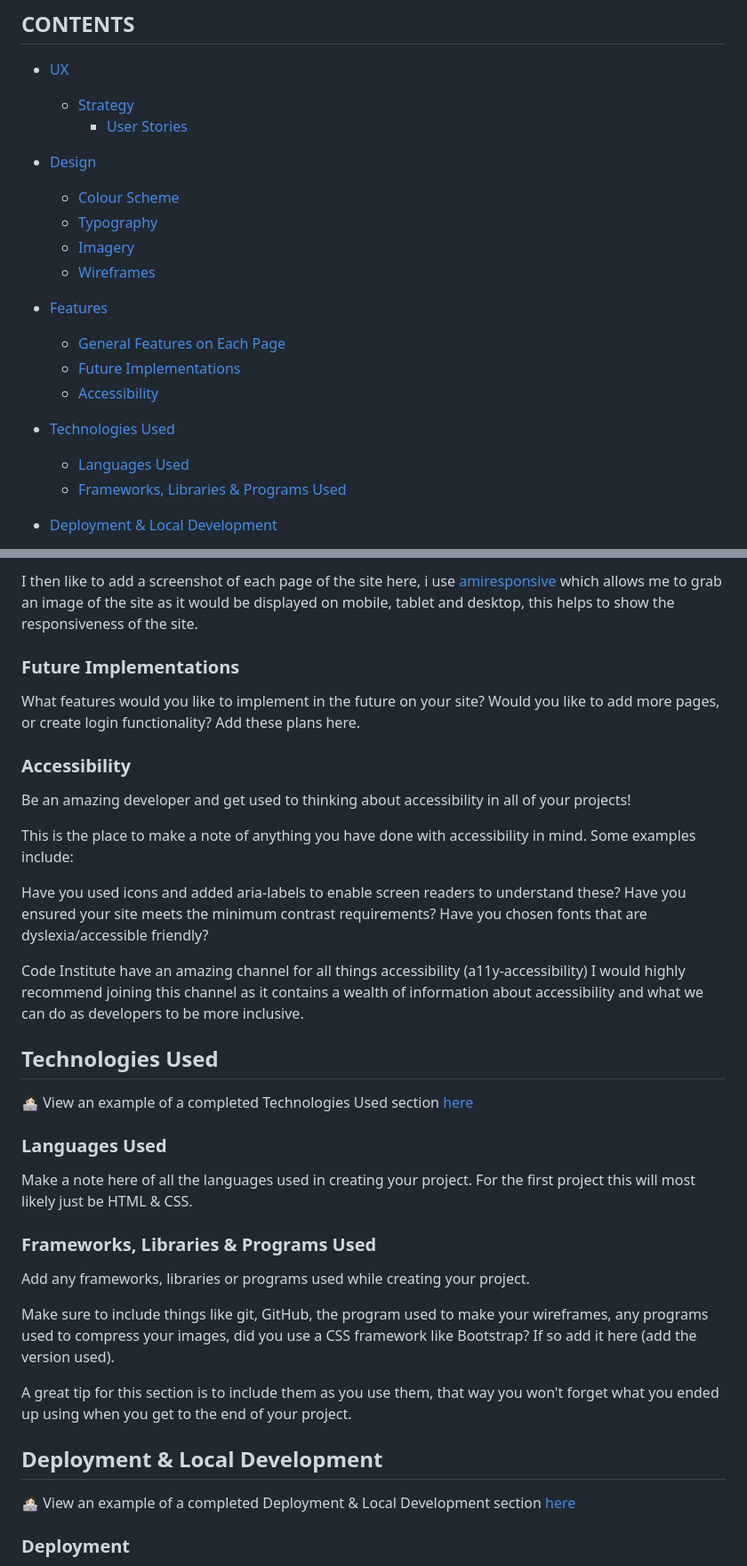
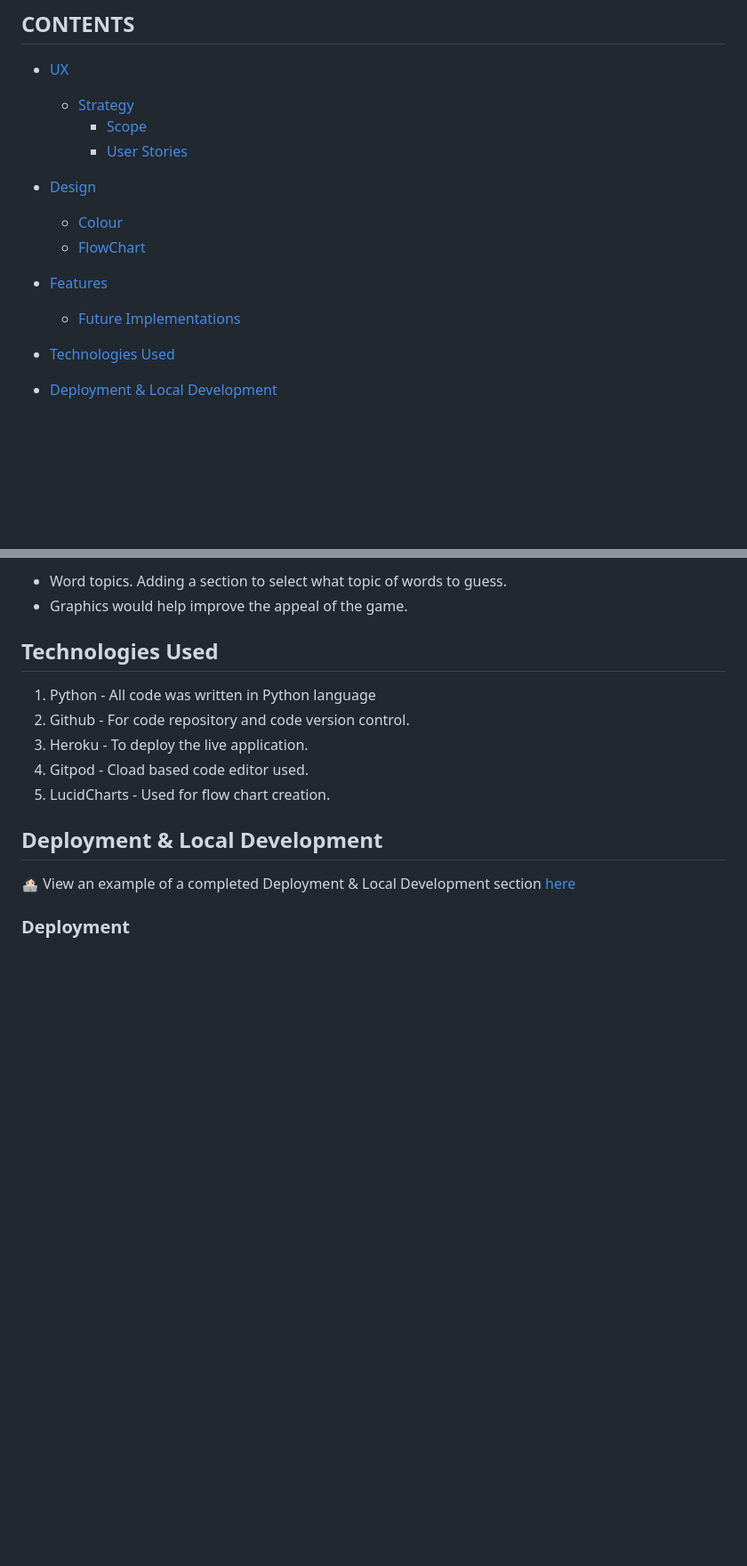
Before and after one commit to lukecdev/PProject_3, a Markdown page: README.md, 2 parts joined by grey strips. Shown: that part at 89% size. Drawn GitHub-style; blank space fills up the shorter version.

```diff
--- a/README.md
+++ b/README.md
@@ -15,22 +15,17 @@ live Deployed site: https://word-guess.herokuapp.com/
 
 * [UX](#ux)
   * [Strategy](#strategy)
+    * [Scope](#scope)
     * [User Stories](#user-stories)
 
 * [Design](#design)
-  * [Colour Scheme](#colour-scheme)
-  * [Typography](#typography)
-  * [Imagery](#imagery)
-  * [Wireframes](#wireframes)
+  * [Colour](#colour)
+  * [FlowChart](#flow-chart)
 
 * [Features](#features)
-  * [General Features on Each Page](#general-features-on-each-page)
-  * [Future Implementations](#future-implementations)
-  * [Accessibility](#accessibility)
+  * [Future Implementations](#future-features)
 
 * [Technologies Used](#technologies-used)
-  * [Languages Used](#languages-used)
-  * [Frameworks, Libraries & Programs Used](#frameworks-libraries--programs-used)
 
 * [Deployment & Local Development](#deployment--local-development)
   * [Deployment](#deployment)
@@ -101,37 +85,13 @@ If there is a feature that appears on all pages of your site, include it here. E
 
-I then like to add a screenshot of each page of the site here, i use [amiresponsive](https://ui.dev/amiresponsive) which allows me to grab an image of the site as it would be displayed on mobile, tablet and desktop, this helps to show the responsiveness of the site.
-
-### Future Implementations
-
-What features would you like to implement in the future on your site? Would you like to add more pages, or create login functionality? Add these plans here.
-
-### Accessibility
-
-Be an amazing developer and get used to thinking about accessibility in all of your projects!
-
-This is the place to make a note of anything you have done with accessibility in mind. Some examples include:
-
-Have you used icons and added aria-labels to enable screen readers to understand these?
-Have you ensured your site meets the minimum contrast requirements?
-Have you chosen fonts that are dyslexia/accessible friendly?
-
-Code Institute have an amazing channel for all things accessibility (a11y-accessibility) I would highly recommend joining this channel as it contains a wealth of information about accessibility and what we can do as developers to be more inclusive.
+- Word topics. Adding a section to select what topic of words to guess.
+- Graphics would help improve the appeal of the game.
 
 ## Technologies Used
-
-👩🏻‍💻 View an example of a completed Technologies Used section [here](https://github.com/kera-cudmore/Bully-Book-Club#Technologies-Used)
-
-### Languages Used
-
-Make a note here of all the languages used in creating your project. For the first project this will most likely just be HTML & CSS.
-
-### Frameworks, Libraries & Programs Used
-
-Add any frameworks, libraries or programs used while creating your project.
-
-Make sure to include things like git, GitHub, the program used to make your wireframes, any programs used to compress your images, did you use a CSS framework like Bootstrap? If so add it here (add the version used).
-
-A great tip for this section is to include them as you use them, that way you won't forget what you ended up using when you get to the end of your project.
+1. Python - All code was written in Python language
+2. Github - For code repository and code version control.
+3. Heroku - To deploy the live application.
+4. Gitpod - Cload based code editor used.
+5. LucidCharts - Used for flow chart creation.
 
 ## Deployment & Local Development
 
```
Also changed, not shown: other parts of README.md (+22 -33 lines).
